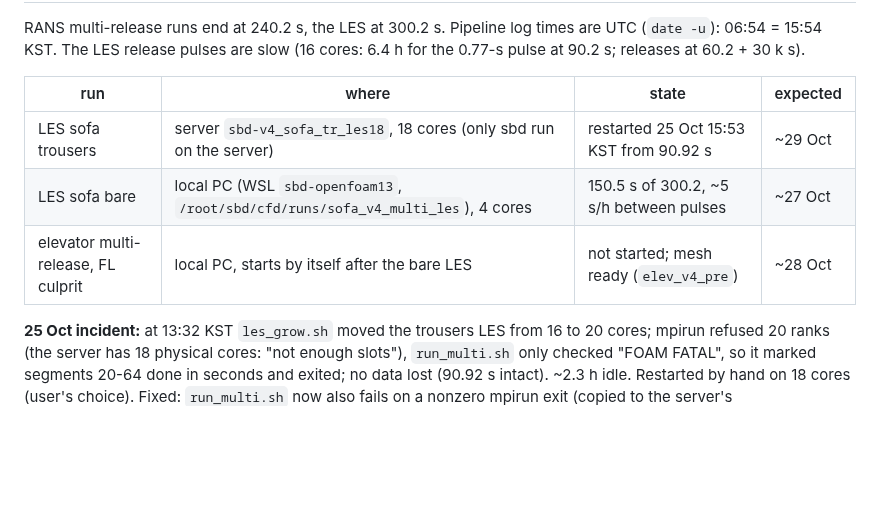
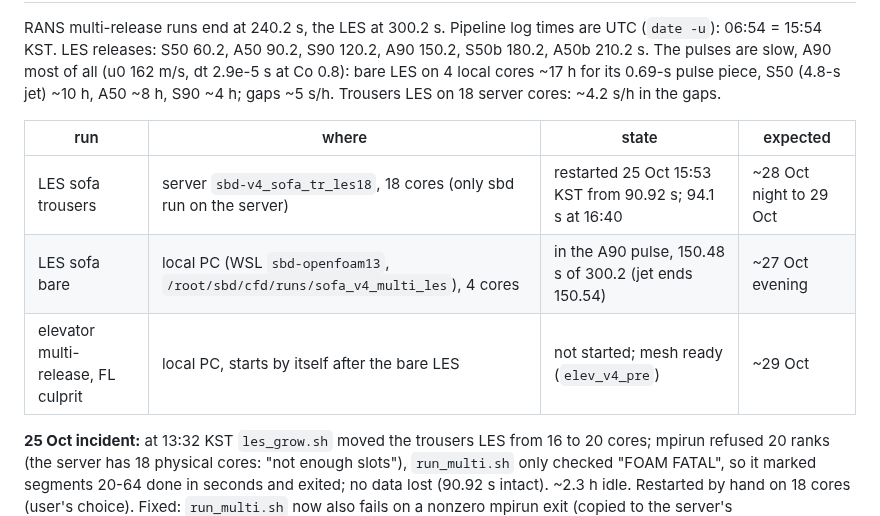
Before and after one commit to ccy5123/sbd, a Markdown page: HANDOFF.md, the part around one of its changes. GitHub-like rendering; blank space fills up the shorter version.

Commit message:
HANDOFF: run status 25 Oct 16:40 KST (LES pulse timings)
Co-Authored-By: Claude <noreply@anthropic.com>

```diff
--- a/HANDOFF.md
+++ b/HANDOFF.md
@@ -29,12 +29,14 @@ needs a **local** session (Remote Control cannot start new sessions; the desktop
 
 RANS multi-release runs end at 240.2 s, the LES at 300.2 s. Pipeline log times are UTC (`date -u`): 06:54 = 15:54 KST.
-The LES release pulses are slow (16 cores: 6.4 h for the 0.77-s pulse at 90.2 s; releases at 60.2 + 30 k s).
+LES releases: S50 60.2, A50 90.2, S90 120.2, A90 150.2, S50b 180.2, A50b 210.2 s. The pulses are slow, A90 most of
+all (u0 162 m/s, dt 2.9e-5 s at Co 0.8): bare LES on 4 local cores ~17 h for its 0.69-s pulse piece, S50 (4.8-s jet)
+~10 h, A50 ~8 h, S90 ~4 h; gaps ~5 s/h. Trousers LES on 18 server cores: ~4.2 s/h in the gaps.
 
 | run | where | state | expected |
 |---|---|---|---|
-| LES sofa trousers | server `sbd-v4_sofa_tr_les18`, 18 cores (only sbd run on the server) | restarted 25 Oct 15:53 KST from 90.92 s | ~29 Oct |
-| LES sofa bare | local PC (WSL `sbd-openfoam13`, `/root/sbd/cfd/runs/sofa_v4_multi_les`), 4 cores | 150.5 s of 300.2, ~5 s/h between pulses | ~27 Oct |
-| elevator multi-release, FL culprit | local PC, starts by itself after the bare LES | not started; mesh ready (`elev_v4_pre`) | ~28 Oct |
+| LES sofa trousers | server `sbd-v4_sofa_tr_les18`, 18 cores (only sbd run on the server) | restarted 25 Oct 15:53 KST from 90.92 s; 94.1 s at 16:40 | ~28 Oct night to 29 Oct |
+| LES sofa bare | local PC (WSL `sbd-openfoam13`, `/root/sbd/cfd/runs/sofa_v4_multi_les`), 4 cores | in the A90 pulse, 150.48 s of 300.2 (jet ends 150.54) | ~27 Oct evening |
+| elevator multi-release, FL culprit | local PC, starts by itself after the bare LES | not started; mesh ready (`elev_v4_pre`) | ~29 Oct |
 
 **25 Oct incident:** at 13:32 KST `les_grow.sh` moved the trousers LES from 16 to 20 cores; mpirun refused 20 ranks
 (the server has 18 physical cores: "not enough slots"), `run_multi.sh` only checked "FOAM FATAL", so it marked
```
Also changed, not shown: other parts of HANDOFF.md (+1 -1 lines).
